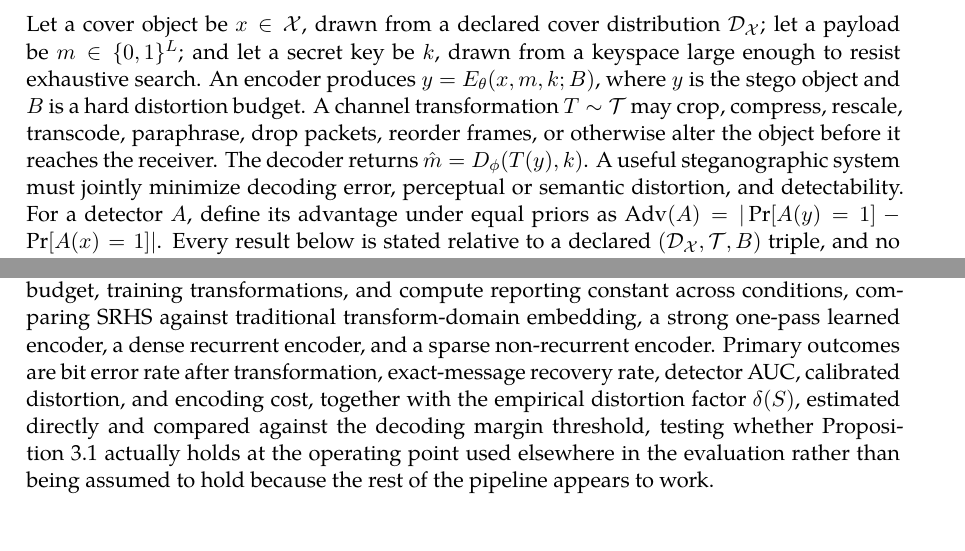
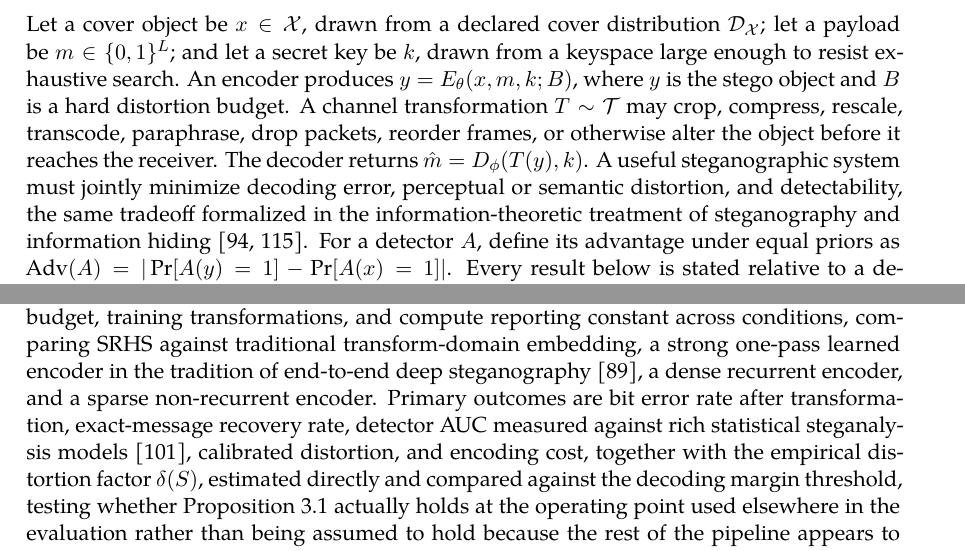
Before and after one commit to standardgalactic/laboratory, a LaTeX thesis (processing/distinction-and-continuation/parts/part4.tex, which reads processing/distinction-and-continuation/chapters/ch17-sparse-holographic-steganography.tex): two parts of pages 26 and 29 of 43 before the commit and two parts of pages 26 and 29 of 45 after it, joined at a grey line, cut so that both start at the same text. Compiled offline with XeLaTeX.

Commit message:
Place citations in Sparse Holographic Steganography

```diff
--- a/processing/distinction-and-continuation/chapters/ch17-sparse-holographic-steganography.tex
+++ b/processing/distinction-and-continuation/chapters/ch17-sparse-holographic-steganography.tex
@@ -14,7 +14,7 @@ The architecture proposed here replaces symbol placement with field construction
 
 \section{Problem Formulation}
 
-Let a cover object be $x \in \mathcal{X}$, drawn from a declared cover distribution $\mathcal{D}_\mathcal{X}$; let a payload be $m \in \{0,1\}^L$; and let a secret key be $k$, drawn from a keyspace large enough to resist exhaustive search. An encoder produces $y = E_\theta(x,m,k;B)$, where $y$ is the stego object and $B$ is a hard distortion budget. A channel transformation $T \sim \mathcal{T}$ may crop, compress, rescale, transcode, paraphrase, drop packets, reorder frames, or otherwise alter the object before it reaches the receiver. The decoder returns $\hat m = D_\phi(T(y),k)$. A useful steganographic system must jointly minimize decoding error, perceptual or semantic distortion, and detectability. For a detector $A$, define its advantage under equal priors as $\operatorname{Adv}(A) = |\Pr[A(y)=1] - \Pr[A(x)=1]|$. Every result below is stated relative to a declared $(\mathcal{D}_\mathcal{X}, \mathcal{T}, B)$ triple, and no claim is intended to hold outside such a declaration, a discipline this chapter shares with the falsifiable-claims requirement Chapter~\ref{ch:ch14-model-capsules} imposed on the deployment-native training architecture.
+Let a cover object be $x \in \mathcal{X}$, drawn from a declared cover distribution $\mathcal{D}_\mathcal{X}$; let a payload be $m \in \{0,1\}^L$; and let a secret key be $k$, drawn from a keyspace large enough to resist exhaustive search. An encoder produces $y = E_\theta(x,m,k;B)$, where $y$ is the stego object and $B$ is a hard distortion budget. A channel transformation $T \sim \mathcal{T}$ may crop, compress, rescale, transcode, paraphrase, drop packets, reorder frames, or otherwise alter the object before it reaches the receiver. The decoder returns $\hat m = D_\phi(T(y),k)$. A useful steganographic system must jointly minimize decoding error, perceptual or semantic distortion, and detectability, the same tradeoff formalized in the information-theoretic treatment of steganography and information hiding \cite{cachin2004,moulin2003}. For a detector $A$, define its advantage under equal priors as $\operatorname{Adv}(A) = |\Pr[A(y)=1] - \Pr[A(x)=1]|$. Every result below is stated relative to a declared $(\mathcal{D}_\mathcal{X}, \mathcal{T}, B)$ triple, and no claim is intended to hold outside such a declaration, a discipline this chapter shares with the falsifiable-claims requirement Chapter~\ref{ch:ch14-model-capsules} imposed on the deployment-native training architecture.
 
 \section{Holographic Payload Projection}
 
@@ -97,5 +97,5 @@ Projection redundancy, recursion, and learned routing cannot violate this bound;
 
 \section{Experiments and Falsifiable Claims}
 
-The principal comparison holds cover distribution, payload length, key length, distortion budget, training transformations, and compute reporting constant across conditions, comparing SRHS against traditional transform-domain embedding, a strong one-pass learned encoder, a dense recurrent encoder, and a sparse non-recurrent encoder. Primary outcomes are bit error rate after transformation, exact-message recovery rate, detector AUC, calibrated distortion, and encoding cost, together with the empirical distortion factor $\delta(S)$, estimated directly and compared against the decoding margin threshold, testing whether Proposition~\ref{prop:rip} actually holds at the operating point used elsewhere in the evaluation rather than being assumed to hold because the rest of the pipeline appears to work.
+The principal comparison holds cover distribution, payload length, key length, distortion budget, training transformations, and compute reporting constant across conditions, comparing SRHS against traditional transform-domain embedding, a strong one-pass learned encoder in the tradition of end-to-end deep steganography \cite{baluja2017}, a dense recurrent encoder, and a sparse non-recurrent encoder. Primary outcomes are bit error rate after transformation, exact-message recovery rate, detector AUC measured against rich statistical steganalysis models \cite{fridrich2012}, calibrated distortion, and encoding cost, together with the empirical distortion factor $\delta(S)$, estimated directly and compared against the decoding margin threshold, testing whether Proposition~\ref{prop:rip} actually holds at the operating point used elsewhere in the evaluation rather than being assumed to hold because the rest of the pipeline appears to work.
 
```
Also changed, not shown: processing/distinction-and-continuation/chapters/ch17-sparse-holographic-steganography.tex (4 more changed lines).
